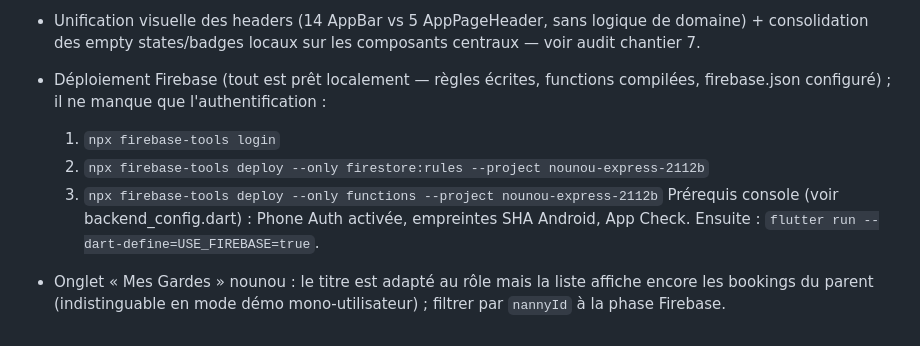
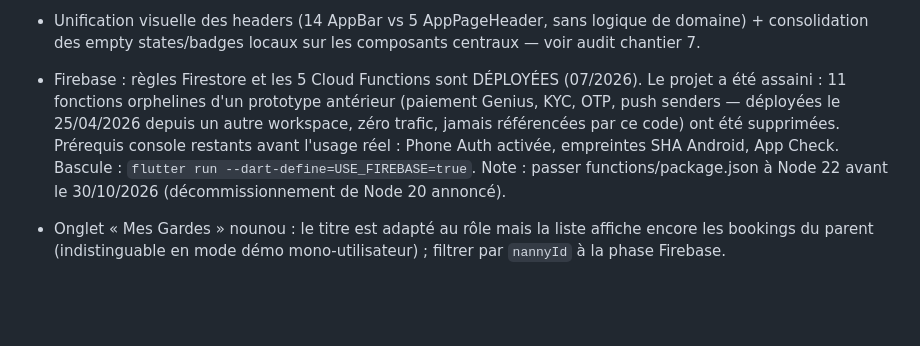
Before and after one commit to NamAngeM/nounou-express, a Markdown page: CLAUDE.md, the part around the change. Drawn GitHub-style; blank space fills up the shorter version.

Commit message:
docs: projet Firebase assaini — 11 fonctions orphelines supprimées
Enquete : jamais presentes dans l historique du repo, jamais appelees
par l app (seul httpsCallable = deleteUserData), aucune release
publiee, zero trafic dans les logs. Log d audit : deployees le
25/04/2026 depuis un autre workspace (prototype paiement Genius/KYC),
dont une (sendSosAlert) dont le build n avait meme jamais abouti.

Le projet contient desormais exactement les 5 fonctions du repo.

Co-Authored-By: Claude Fable 5 <noreply@anthropic.com>

```diff
--- a/CLAUDE.md
+++ b/CLAUDE.md
@@ -111,15 +111,16 @@ référence.
 - Unification visuelle des headers (14 AppBar vs 5 AppPageHeader, sans
   logique de domaine) + consolidation des empty states/badges locaux
   sur les composants centraux — voir audit chantier 7.
-- Déploiement Firebase (tout est prêt localement — règles écrites,
-  functions compilées, firebase.json configuré) ; il ne manque que
-  l'authentification :
-  1. `npx firebase-tools login`
-  2. `npx firebase-tools deploy --only firestore:rules --project nounou-express-2112b`
-  3. `npx firebase-tools deploy --only functions --project nounou-express-2112b`
-  Prérequis console (voir backend_config.dart) : Phone Auth activée,
-  empreintes SHA Android, App Check. Ensuite :
+- Firebase : règles Firestore et les 5 Cloud Functions sont DÉPLOYÉES
+  (07/2026). Le projet a été assaini : 11 fonctions orphelines d'un
+  prototype antérieur (paiement Genius, KYC, OTP, push senders —
+  déployées le 25/04/2026 depuis un autre workspace, zéro trafic,
+  jamais référencées par ce code) ont été supprimées. Prérequis
+  console restants avant l'usage réel : Phone Auth activée,
+  empreintes SHA Android, App Check. Bascule :
   `flutter run --dart-define=USE_FIREBASE=true`.
+  Note : passer functions/package.json à Node 22 avant le 30/10/2026
+  (décommissionnement de Node 20 annoncé).
 - Onglet « Mes Gardes » nounou : le titre est adapté au rôle mais la
   liste affiche encore les bookings du parent (indistinguable en mode
   démo mono-utilisateur) ; filtrer par `nannyId` à la phase Firebase.
```
